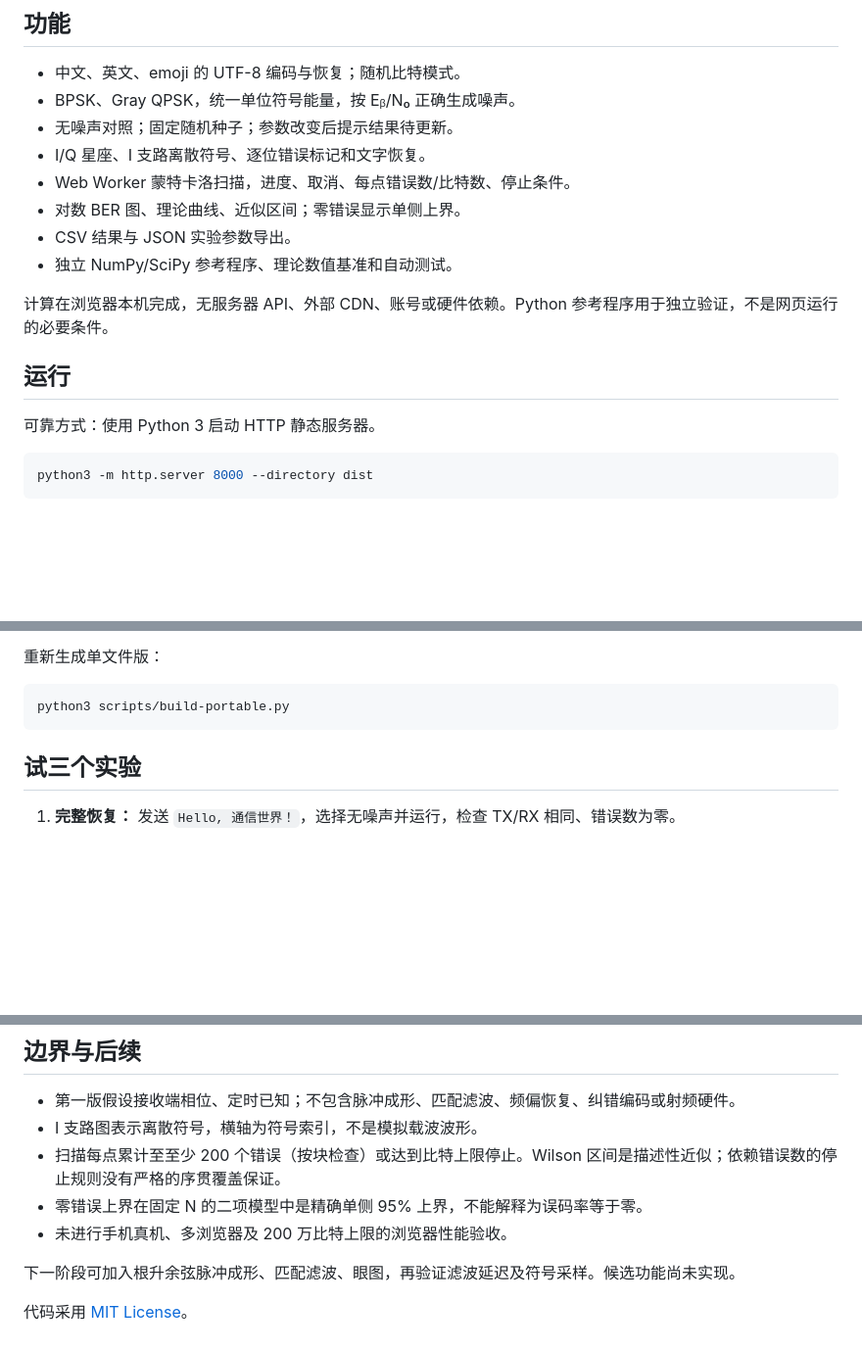
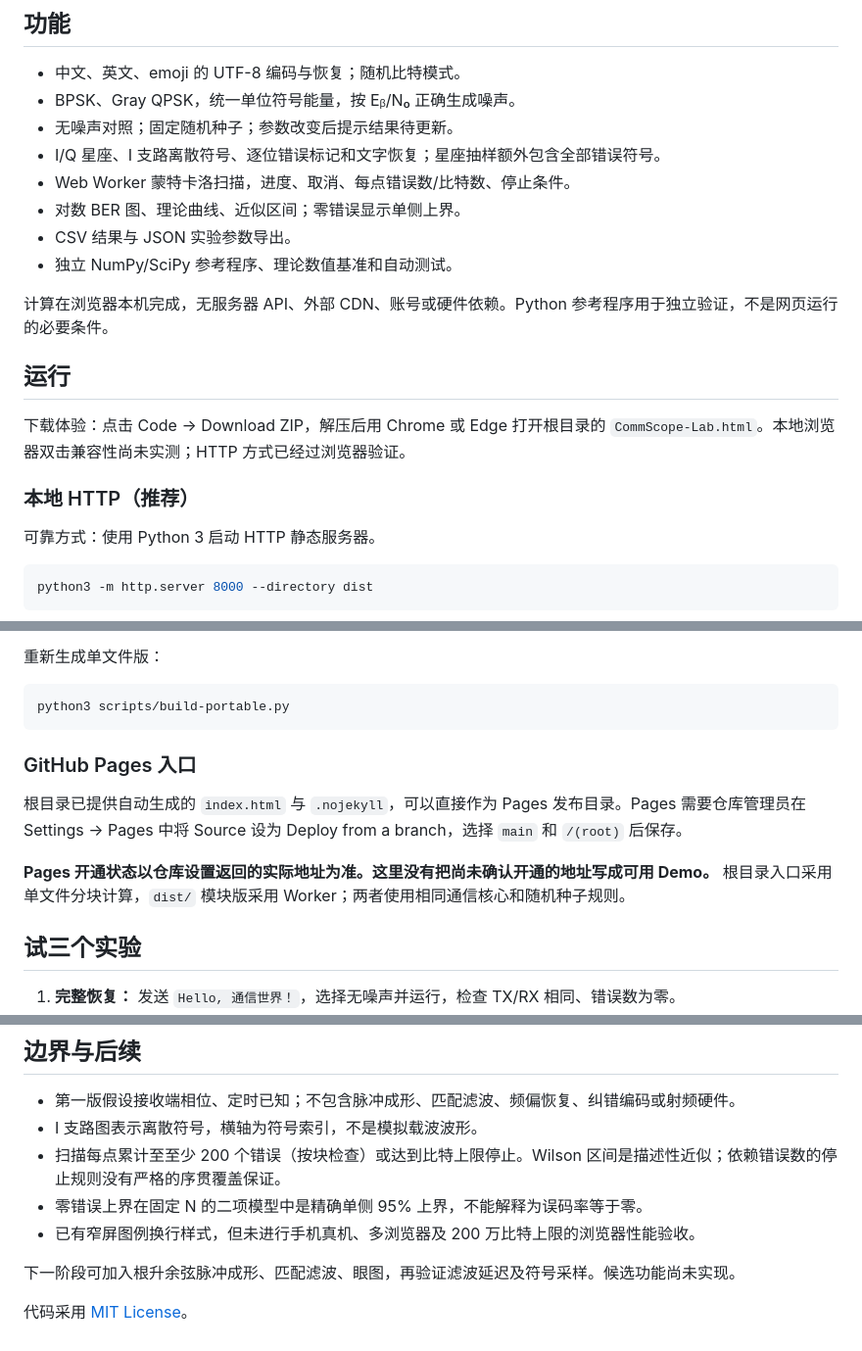
Before and after one commit to Mecony/commscope-lab, a Markdown page: README.md, 3 parts joined by grey strips. Shown at 98% size. Rendered like a GitHub page; blank space fills up the shorter version.

````diff
--- a/README.md
+++ b/README.md
@@ -15,7 +17,7 @@
 - 中文、英文、emoji 的 UTF-8 编码与恢复；随机比特模式。
 - BPSK、Gray QPSK，统一单位符号能量，按 Eᵦ/N₀ 正确生成噪声。
 - 无噪声对照；固定随机种子；参数改变后提示结果待更新。
-- I/Q 星座、I 支路离散符号、逐位错误标记和文字恢复。
+- I/Q 星座、I 支路离散符号、逐位错误标记和文字恢复；星座抽样额外包含全部错误符号。
 - Web Worker 蒙特卡洛扫描，进度、取消、每点错误数/比特数、停止条件。
 - 对数 BER 图、理论曲线、近似区间；零错误显示单侧上界。
 - CSV 结果与 JSON 实验参数导出。
@@ -24,6 +26,10 @@
 计算在浏览器本机完成，无服务器 API、外部 CDN、账号或硬件依赖。Python 参考程序用于独立验证，不是网页运行的必要条件。
 
 ## 运行
+
+下载体验：点击 Code → Download ZIP，解压后用 Chrome 或 Edge 打开根目录的 `CommScope-Lab.html`。本地浏览器双击兼容性尚未实测；HTTP 方式已经过浏览器验证。
+
+### 本地 HTTP（推荐）
 
 可靠方式：使用 Python 3 启动 HTTP 静态服务器。
 
@@ -42,6 +48,12 @@ python3 -m http.server 8000 --directory dist
 ```bash
 python3 scripts/build-portable.py
 ```
+
+### GitHub Pages 入口
+
+根目录已提供自动生成的 `index.html` 与 `.nojekyll`，可以直接作为 Pages 发布目录。Pages 需要仓库管理员在 Settings → Pages 中将 Source 设为 Deploy from a branch，选择 `main` 和 `/(root)` 后保存。
+
+**Pages 开通状态以仓库设置返回的实际地址为准。这里没有把尚未确认开通的地址写成可用 Demo。** 根目录入口采用单文件分块计算，`dist/` 模块版采用 Worker；两者使用相同通信核心和随机种子规则。
 
 ## 试三个实验
 
@@ -104,7 +126,7 @@ JavaScript 与 Python 采用不同的随机数发生器，同种子不保证逐
 - I 支路图表示离散符号，横轴为符号索引，不是模拟载波波形。
 - 扫描每点累计至至少 200 个错误（按块检查）或达到比特上限停止。Wilson 区间是描述性近似；依赖错误数的停止规则没有严格的序贯覆盖保证。
 - 零错误上界在固定 N 的二项模型中是精确单侧 95% 上界，不能解释为误码率等于零。
-- 未进行手机真机、多浏览器及 200 万比特上限的浏览器性能验收。
+- 已有窄屏图例换行样式，但未进行手机真机、多浏览器及 200 万比特上限的浏览器性能验收。
 
 下一阶段可加入根升余弦脉冲成形、匹配滤波、眼图，再验证滤波延迟及符号采样。候选功能尚未实现。
 
````
Also changed, not shown: other parts of README.md (+13 -1 lines), docs/INTERVIEW.md (added, +32 -0 lines), docs/VALIDATION.md (+9 -0 lines), docs/preview.png, 14 other files.
